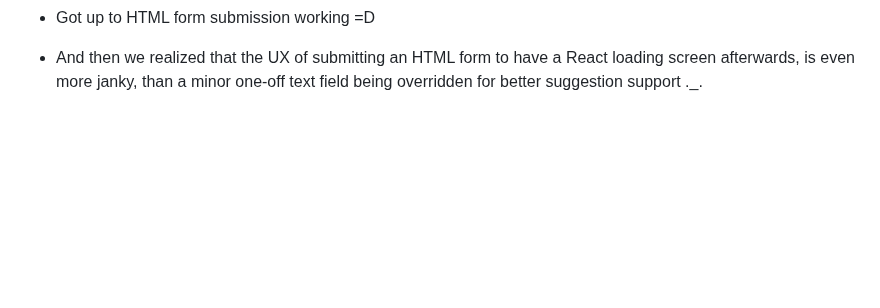
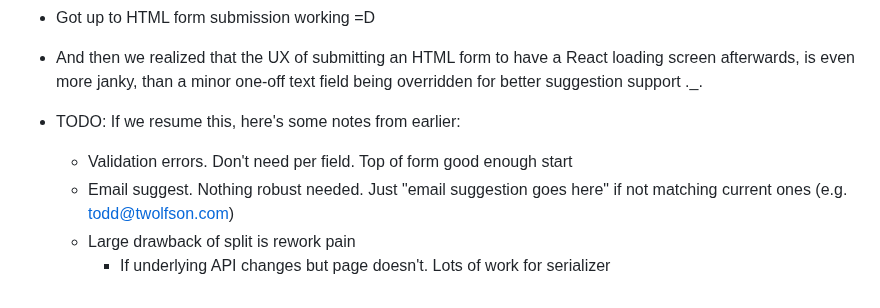
Before and after one commit to twolfson/if-i-were-to-build-a-startup-web-app, a Markdown page: explorations/3-django-server-react-ui/README.md, the part around the change. Drawn GitHub-style; blank space fills up the shorter version.

Commit message:
Updating notes

```diff
--- a/explorations/3-django-server-react-ui/README.md
+++ b/explorations/3-django-server-react-ui/README.md
@@ -141,3 +141,9 @@ Additionally, inside templates, a handy utility is `{% debug %}` which dumps all
 
 - Got up to HTML form submission working =D
 - And then we realized that the UX of submitting an HTML form to have a React loading screen afterwards, is even more janky, than a minor one-off text field being overridden for better suggestion support .\_.
+
+- TODO: If we resume this, here's some notes from earlier:
+    - Validation errors. Don't need per field. Top of form good enough start
+    - Email suggest. Nothing robust needed. Just "email suggestion goes here" if not matching current ones (e.g. todd@twolfson.com)
+    - Large drawback of split is rework pain
+        - If underlying API changes but page doesn't. Lots of work for serializer
```
